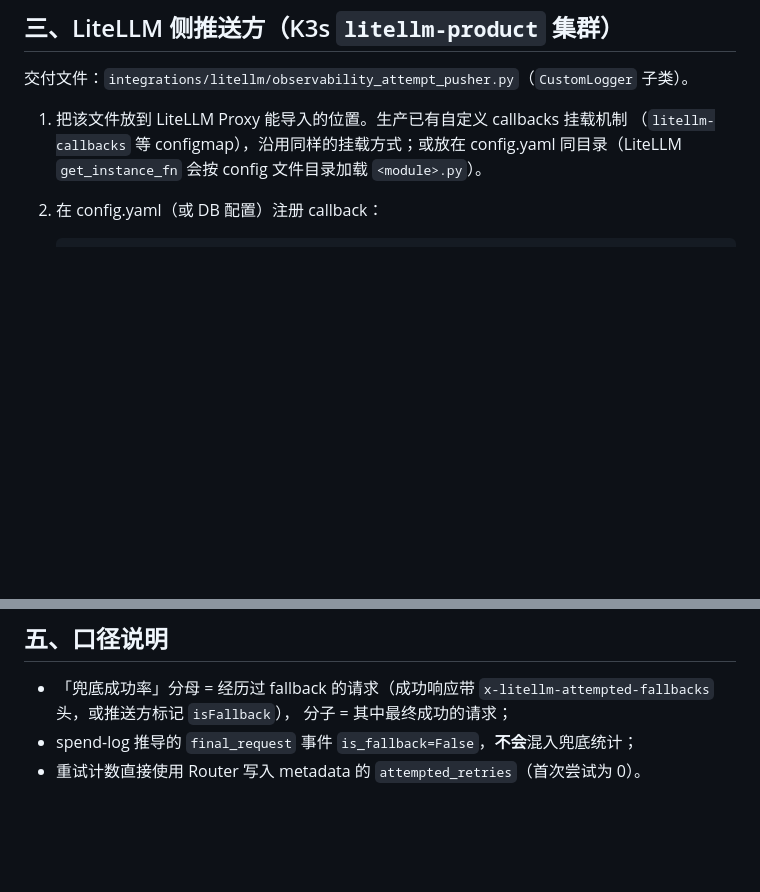
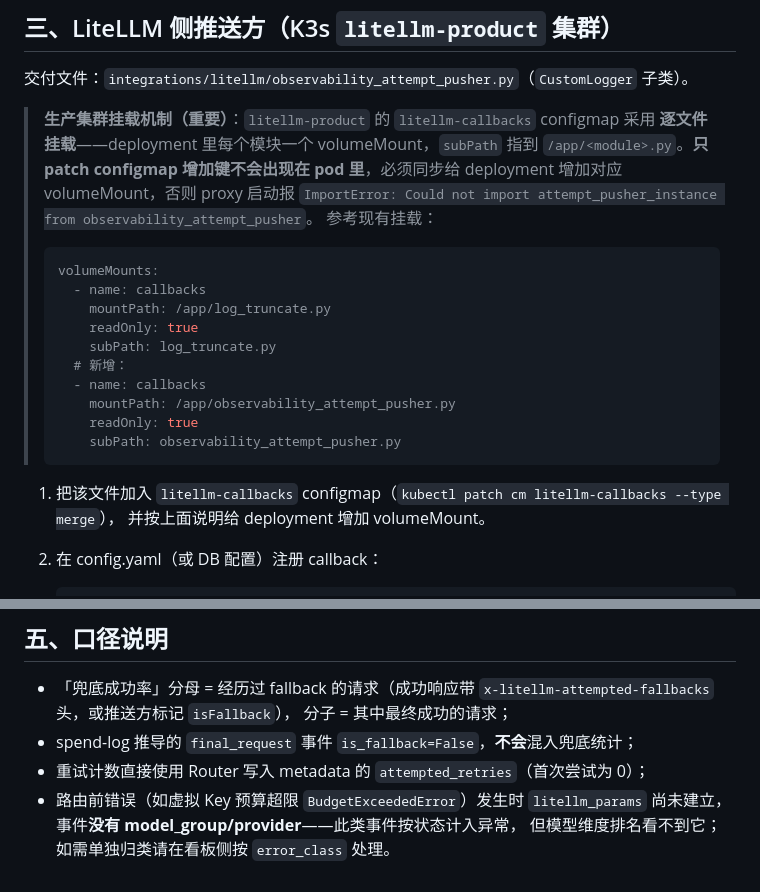
Before and after one commit to davidzhu2021/ai_token_dashboard, a Markdown page: docs/observability-attempt-events.md, 2 parts joined by grey strips. Rendered like a GitHub page; blank space fills up the shorter version.

Commit message:
Document K3s volumeMount requirement and budget-error caveat

````diff
--- a/docs/observability-attempt-events.md
+++ b/docs/observability-attempt-events.md
@@ -63,9 +63,28 @@ python scripts/observability_ingest_check.py \
 
 交付文件：`integrations/litellm/observability_attempt_pusher.py`（`CustomLogger` 子类）。
 
-1. 把该文件放到 LiteLLM Proxy 能导入的位置。生产已有自定义 callbacks 挂载机制
-   （`litellm-callbacks` 等 configmap），沿用同样的挂载方式；或放在 config.yaml
-   同目录（LiteLLM `get_instance_fn` 会按 config 文件目录加载 `<module>.py`）。
+> **生产集群挂载机制（重要）**：`litellm-product` 的 `litellm-callbacks` configmap 采用
+> **逐文件挂载**——deployment 里每个模块一个 volumeMount，`subPath` 指到
+> `/app/<module>.py`。**只 patch configmap 增加键不会出现在 pod 里**，必须同步给
+> deployment 增加对应 volumeMount，否则 proxy 启动报
+> `ImportError: Could not import attempt_pusher_instance from observability_attempt_pusher`。
+> 参考现有挂载：
+>
+> ```yaml
+> volumeMounts:
+>   - name: callbacks
+>     mountPath: /app/log_truncate.py
+>     readOnly: true
+>     subPath: log_truncate.py
+>   # 新增：
+>   - name: callbacks
+>     mountPath: /app/observability_attempt_pusher.py
+>     readOnly: true
+>     subPath: observability_attempt_pusher.py
+> ```
+
+1. 把该文件加入 `litellm-callbacks` configmap（`kubectl patch cm litellm-callbacks --type merge`），
+   并按上面说明给 deployment 增加 volumeMount。
 
 2. 在 config.yaml（或 DB 配置）注册 callback：
 
@@ -110,4 +129,7 @@ python scripts/observability_ingest_check.py \
   `x-litellm-attempted-fallbacks` 头，或推送方标记 `isFallback`），
   分子 = 其中最终成功的请求；
 - spend-log 推导的 `final_request` 事件 `is_fallback=False`，**不会**混入兜底统计；
-- 重试计数直接使用 Router 写入 metadata 的 `attempted_retries`（首次尝试为 0）。
+- 重试计数直接使用 Router 写入 metadata 的 `attempted_retries`（首次尝试为 0）；
+- 路由前错误（如虚拟 Key 预算超限 `BudgetExceededError`）发生时 `litellm_params`
+  尚未建立，事件**没有 model_group/provider**——此类事件按状态计入异常，
+  但模型维度排名看不到它；如需单独归类请在看板侧按 `error_class` 处理。
````
